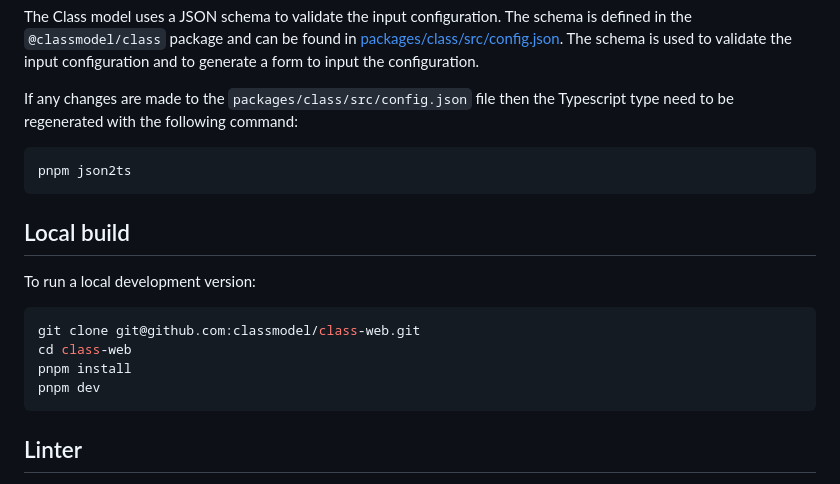
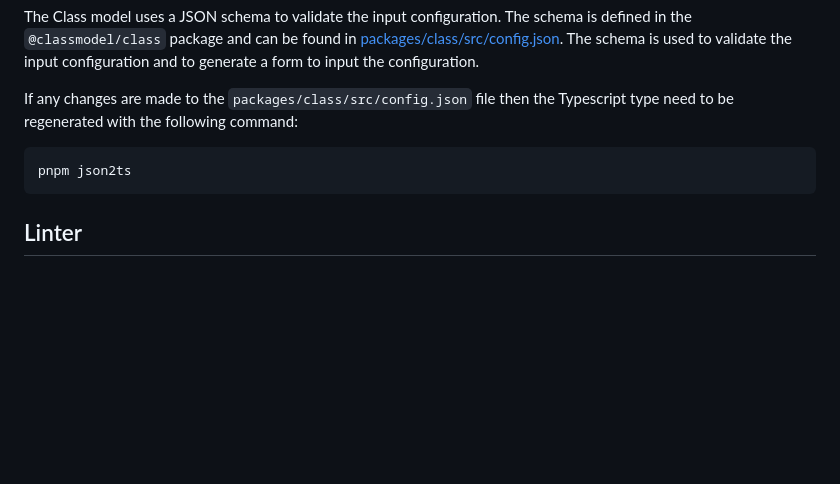
Before and after one commit to classmodel/class-web, a Markdown page: packages/class/README.md, the part around the change. Drawn GitHub-style; blank space fills up the shorter version.

````diff
--- a/packages/class/README.md
+++ b/packages/class/README.md
@@ -74,17 +74,6 @@ If any changes are made to the `packages/class/src/config.json` file then the Ty
 pnpm json2ts
 ```
 
-## Local build
-
-To run a local development version:
-
-```sh
-git clone git@github.com:classmodel/class-web.git
-cd class-web
-pnpm install
-pnpm dev
-```
-
 ## Linter
 
 To check types, you can run the `pnpm typecheck` command as other commands ignore types.
````
Also changed, not shown: README.md (+4 -56 lines).
